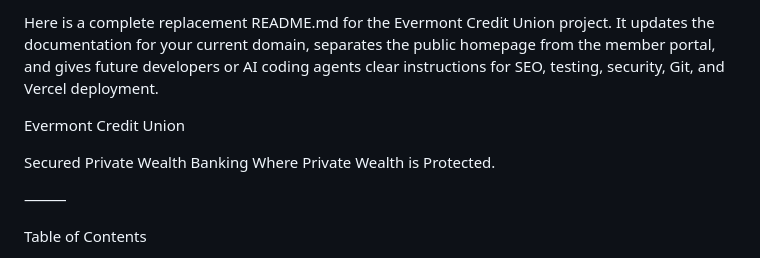
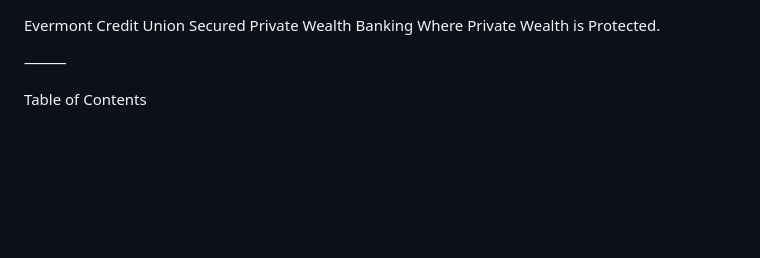
Before and after one commit to Fx1cryptos/Evermont, a Markdown page: README.md, the part around the change. Drawn GitHub-style; blank space fills up the shorter version.

```diff
--- a/README.md
+++ b/README.md
@@ -1,7 +1,4 @@
-Here is a complete replacement README.md for the Evermont Credit Union project. It updates the documentation for your current domain, separates the public homepage from the member portal, and gives future developers or AI coding agents clear instructions for SEO, testing, security, Git, and Vercel deployment.
-
 Evermont Credit Union
-
 Secured Private Wealth Banking
 Where Private Wealth is Protected.
 
```
